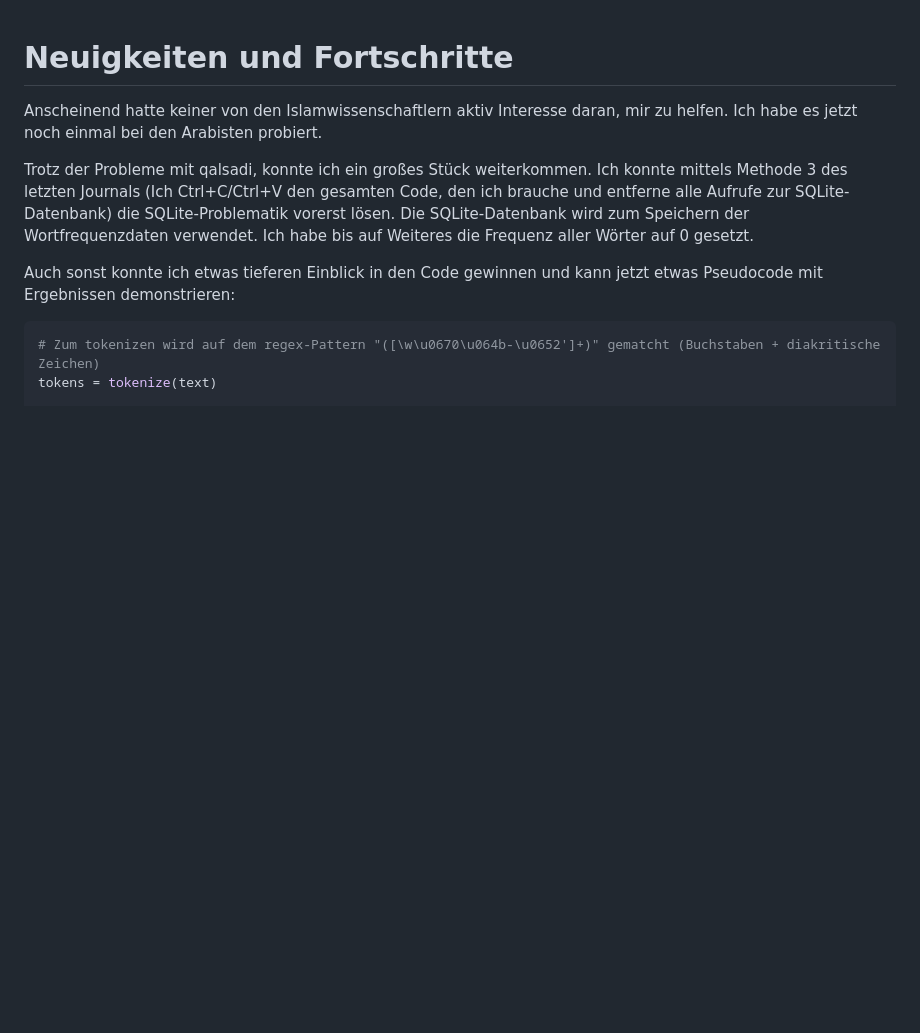
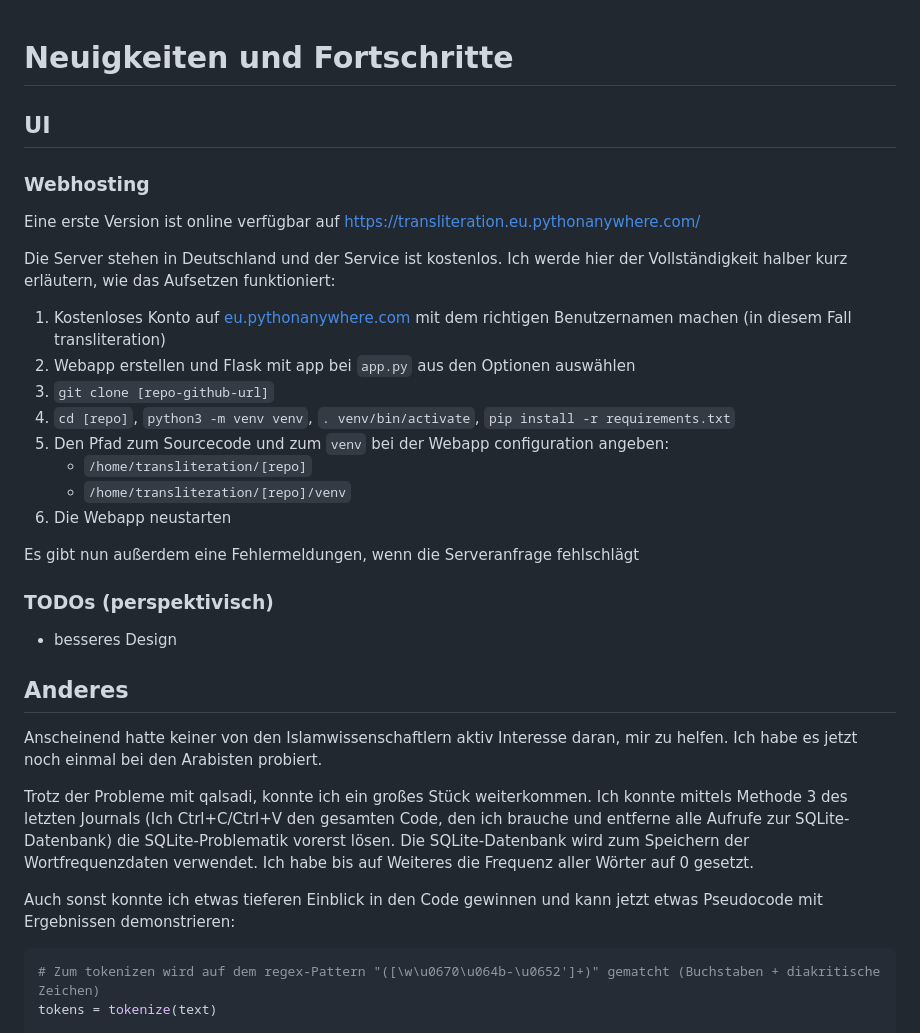
Before and after one commit to theRealProHacker/dmg, a Markdown page: journal/journal-03.md, the part around the change. Drawn GitHub-style; blank space fills up the shorter version.

Commit message:
Added web hosting to journal

```diff
--- a/journal/journal-03.md
+++ b/journal/journal-03.md
@@ -1,4 +1,30 @@
 # Neuigkeiten und Fortschritte
+
+## UI
+
+### Webhosting
+
+Eine erste Version ist online verfügbar auf https://transliteration.eu.pythonanywhere.com/
+
+Die Server stehen in Deutschland und der Service ist kostenlos. Ich werde hier der Vollständigkeit halber kurz erläutern, wie das Aufsetzen funktioniert:
+
+1. Kostenloses Konto auf [eu.pythonanywhere.com](https://eu.pythonanywhere.com) mit dem richtigen Benutzernamen machen (in diesem Fall transliteration)
+2. Webapp erstellen und Flask mit app bei `app.py` aus den Optionen auswählen
+3. `git clone [repo-github-url]`
+4. `cd [repo]`, `python3 -m venv venv`, `. venv/bin/activate`, `pip install -r requirements.txt`
+5. Den Pfad zum Sourcecode und zum `venv` bei der Webapp configuration angeben:
+    - `/home/transliteration/[repo]`
+    - `/home/transliteration/[repo]/venv`
+7. Die Webapp neustarten
+
+
+Es gibt nun außerdem eine Fehlermeldungen, wenn die Serveranfrage fehlschlägt
+
+### TODOs (perspektivisch)
+
+- besseres Design
+
+## Anderes
 
 Anscheinend hatte keiner von den Islamwissenschaftlern aktiv Interesse daran, mir zu helfen. Ich habe es jetzt noch einmal bei den Arabisten probiert.
 
```
Also changed, not shown: journal/journal-01.md (+1 -1 lines).
